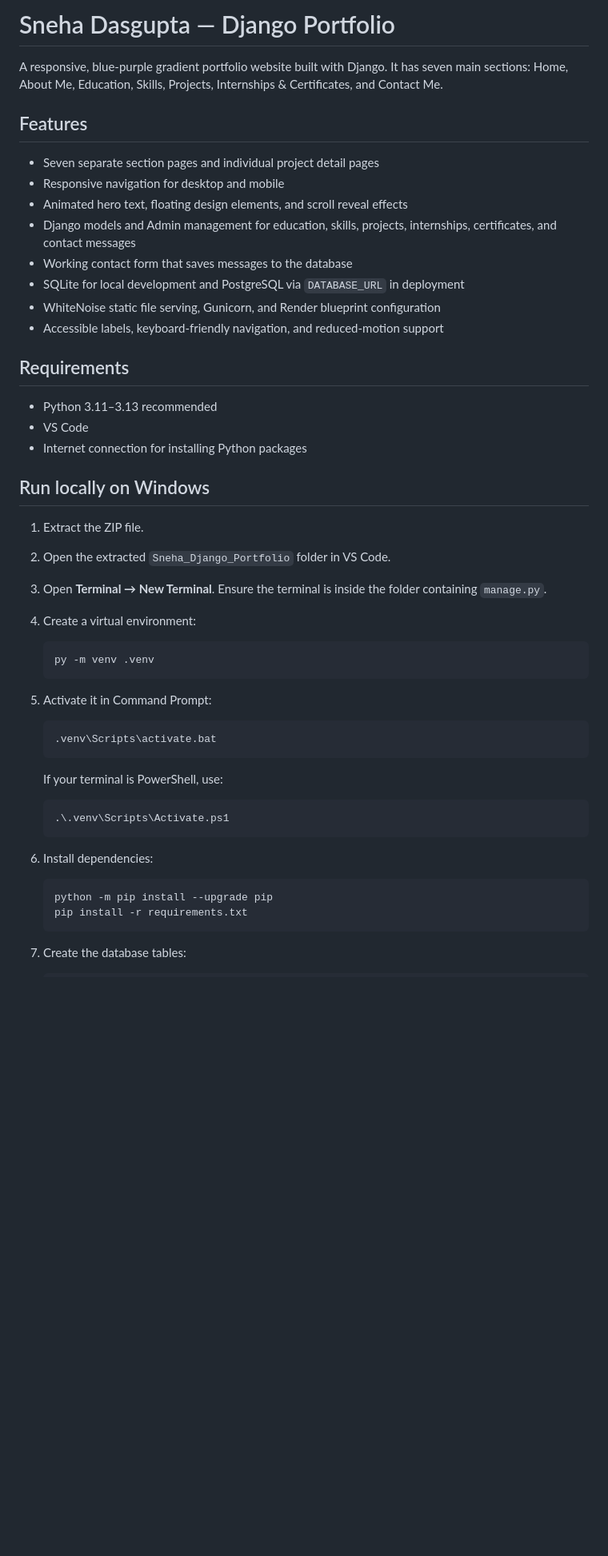
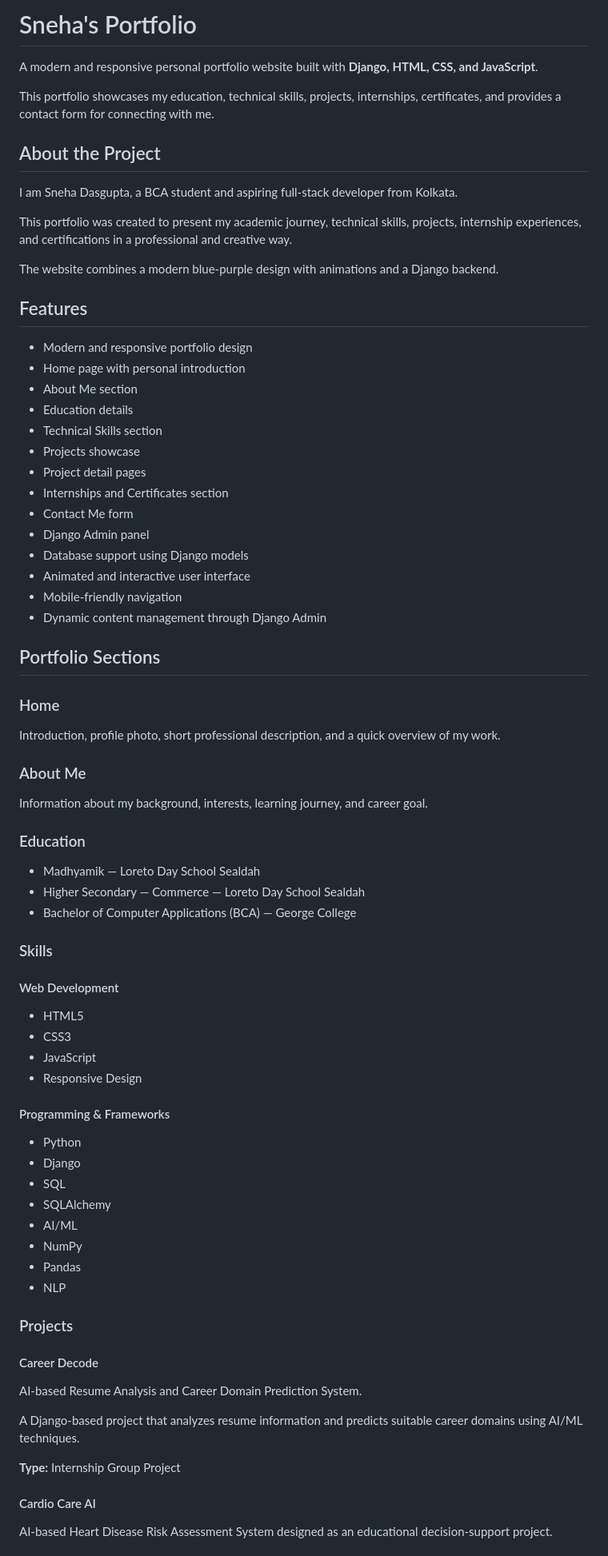
Before and after one commit to snehadasgupta1675-bit/Sneha-Django-Portfolio, a Markdown page: README.md, the part around one of its changes. Shown at 80% size. Rendered like a GitHub page; blank space fills up the shorter version.

````diff
--- a/README.md
+++ b/README.md
@@ -1,53 +1,74 @@
-# Sneha Dasgupta — Django Portfolio
+# Sneha's Portfolio
 
-A responsive, blue-purple gradient portfolio website built with Django. It has seven main sections: Home, About Me, Education, Skills, Projects, Internships & Certificates, and Contact Me.
+A modern and responsive personal portfolio website built with **Django, HTML, CSS, and JavaScript**.
+
+This portfolio showcases my education, technical skills, projects, internships, certificates, and provides a contact form for connecting with me.
+
+## About the Project
+
+I am Sneha Dasgupta, a BCA student and aspiring full-stack developer from Kolkata.
+
+This portfolio was created to present my academic journey, technical skills, projects, internship experiences, and certifications in a professional and creative way.
+
+The website combines a modern blue-purple design with animations and a Django backend.
 
 ## Features
 
-- Seven separate section pages and individual project detail pages
-- Responsive navigation for desktop and mobile
-- Animated hero text, floating design elements, and scroll reveal effects
-- Django models and Admin management for education, skills, projects, internships, certificates, and contact messages
-- Working contact form that saves messages to the database
-- SQLite for local development and PostgreSQL via `DATABASE_URL` in deployment
-- WhiteNoise static file serving, Gunicorn, and Render blueprint configuration
-- Accessible labels, keyboard-friendly navigation, and reduced-motion support
+- Modern and responsive portfolio design
+- Home page with personal introduction
+- About Me section
+- Education details
+- Technical Skills section
+- Projects showcase
+- Project detail pages
+- Internships and Certificates section
+- Contact Me form
+- Django Admin panel
+- Database support using Django models
+- Animated and interactive user interface
+- Mobile-friendly navigation
+- Dynamic content management through Django Admin
 
-## Requirements
+## Portfolio Sections
 
-- Python 3.11–3.13 recommended
-- VS Code
-- Internet connection for installing Python packages
+### Home
+Introduction, profile photo, short professional description, and a quick overview of my work.
 
-## Run locally on Windows
+### About Me
+Information about my background, interests, learning journey, and career goal.
 
-1. Extract the ZIP file.
-2. Open the extracted `Sneha_Django_Portfolio` folder in VS Code.
-3. Open **Terminal → New Terminal**. Ensure the terminal is inside the folder containing `manage.py`.
-4. Create a virtual environment:
+### Education
+- Madhyamik — Loreto Day School Sealdah
+- Higher Secondary — Commerce — Loreto Day School Sealdah
+- Bachelor of Computer Applications (BCA) — George College
 
-   ```bat
-   py -m venv .venv
-   ```
+### Skills
 
-5. Activate it in Command Prompt:
+#### Web Development
+- HTML5
+- CSS3
+- JavaScript
+- Responsive Design
 
-   ```bat
-   .venv\Scripts\activate.bat
-   ```
+#### Programming & Frameworks
+- Python
+- Django
+- SQL
+- SQLAlchemy
+- AI/ML
+- NumPy
+- Pandas
+- NLP
 
-   If your terminal is PowerShell, use:
+### Projects
 
-   ```powershell
-   .\.venv\Scripts\Activate.ps1
-   ```
+#### Career Decode
+AI-based Resume Analysis and Career Domain Prediction System.
 
-6. Install dependencies:
+A Django-based project that analyzes resume information and predicts suitable career domains using AI/ML techniques.
 
-   ```bat
-   python -m pip install --upgrade pip
-   pip install -r requirements.txt
-   ```
+**Type:** Internship Group Project
 
-7. Create the database tables:
+#### Cardio Care AI
+AI-based Heart Disease Risk Assessment System designed as an educational decision-support project.
 
````
Also changed, not shown: other parts of README.md (+66 -54 lines).
